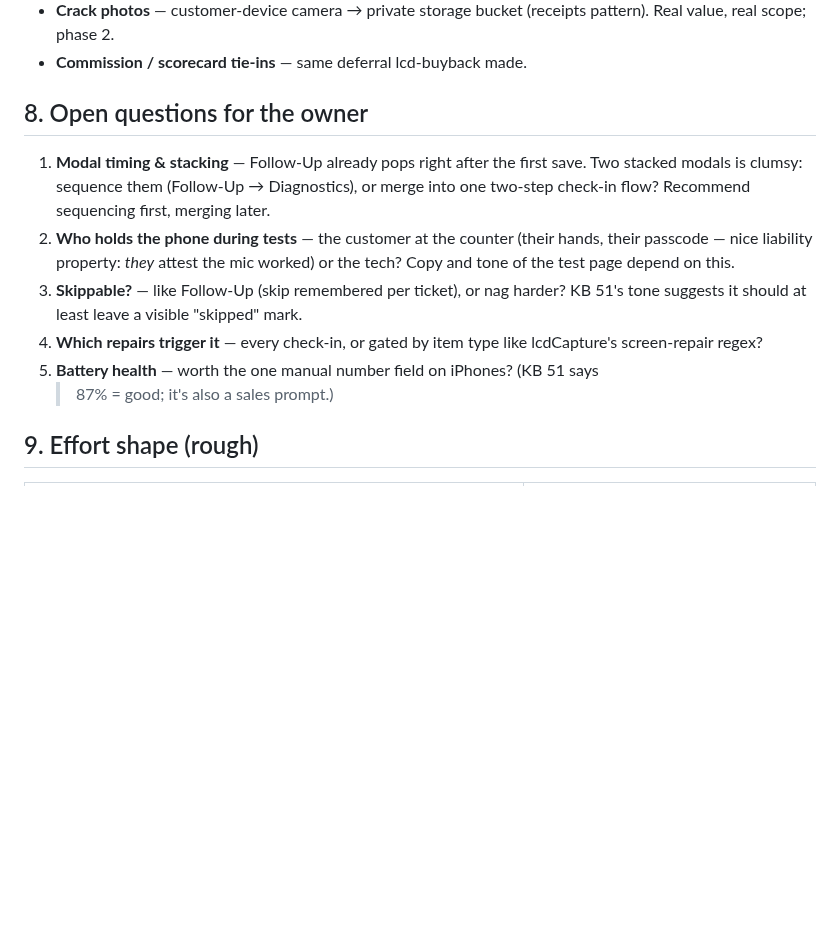
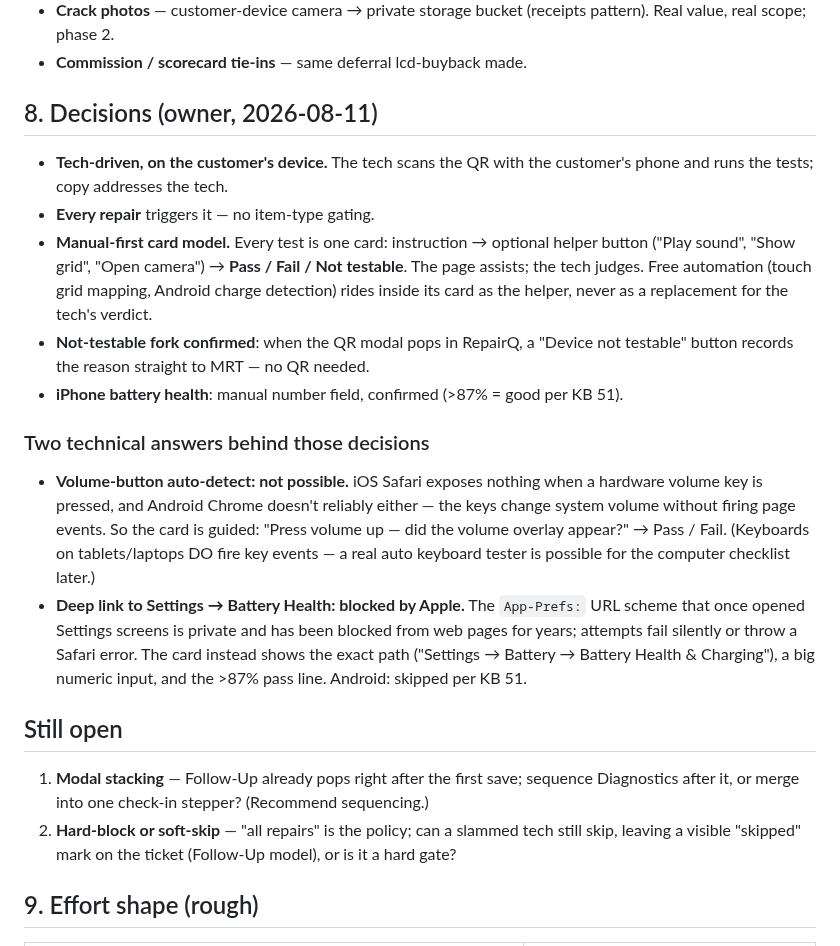
Before and after one commit to myrepairtools/myrepairtools.github.io, a Markdown page: docs/diagnostics-suite-investigation.md, the part around the change. Rendered like a GitHub page; blank space fills up the shorter version.

Commit message:
docs: diagnostics — lock owner decisions (manual-first cards, all repairs, tech-driven), answer volume-key + Settings-deeplink feasibility
Co-Authored-By: Claude Fable 5 <noreply@anthropic.com>
Claude-Session: https://claude.ai/code/session_01AgUgTy9xtTpdtxtzqZUP1v

```diff
--- a/docs/diagnostics-suite-investigation.md
+++ b/docs/diagnostics-suite-investigation.md
@@ -143,20 +143,42 @@ diag_sessions
   pattern). Real value, real scope; phase 2.
 - **Commission / scorecard tie-ins** — same deferral lcd-buyback made.
 
-## 8. Open questions for the owner
+## 8. Decisions (owner, 2026-08-11)
 
-1. **Modal timing & stacking** — Follow-Up already pops right after the first save.
-   Two stacked modals is clumsy: sequence them (Follow-Up → Diagnostics), or merge
-   into one two-step check-in flow? Recommend sequencing first, merging later.
-2. **Who holds the phone during tests** — the customer at the counter (their hands,
-   their passcode — nice liability property: *they* attest the mic worked) or the
-   tech? Copy and tone of the test page depend on this.
-3. **Skippable?** — like Follow-Up (skip remembered per ticket), or nag harder?
-   KB 51's tone suggests it should at least leave a visible "skipped" mark.
-4. **Which repairs trigger it** — every check-in, or gated by item type like
-   lcdCapture's screen-repair regex?
-5. **Battery health** — worth the one manual number field on iPhones? (KB 51 says
-   >87% = good; it's also a sales prompt.)
+- **Tech-driven, on the customer's device.** The tech scans the QR with the
+  customer's phone and runs the tests; copy addresses the tech.
+- **Every repair** triggers it — no item-type gating.
+- **Manual-first card model.** Every test is one card: instruction → optional
+  helper button ("Play sound", "Show grid", "Open camera") → **Pass / Fail /
+  Not testable**. The page assists; the tech judges. Free automation (touch grid
+  mapping, Android charge detection) rides inside its card as the helper, never
+  as a replacement for the tech's verdict.
+- **Not-testable fork confirmed**: when the QR modal pops in RepairQ, a
+  "Device not testable" button records the reason straight to MRT — no QR needed.
+- **iPhone battery health**: manual number field, confirmed (>87% = good per KB 51).
+
+### Two technical answers behind those decisions
+
+- **Volume-button auto-detect: not possible.** iOS Safari exposes nothing when a
+  hardware volume key is pressed, and Android Chrome doesn't reliably either — the
+  keys change system volume without firing page events. So the card is guided:
+  "Press volume up — did the volume overlay appear?" → Pass / Fail. (Keyboards on
+  tablets/laptops DO fire key events — a real auto keyboard tester is possible for
+  the computer checklist later.)
+- **Deep link to Settings → Battery Health: blocked by Apple.** The `App-Prefs:`
+  URL scheme that once opened Settings screens is private and has been blocked
+  from web pages for years; attempts fail silently or throw a Safari error. The
+  card instead shows the exact path ("Settings → Battery → Battery Health &
+  Charging"), a big numeric input, and the >87% pass line. Android: skipped per
+  KB 51.
+
+## Still open
+
+1. **Modal stacking** — Follow-Up already pops right after the first save; sequence
+   Diagnostics after it, or merge into one check-in stepper? (Recommend sequencing.)
+2. **Hard-block or soft-skip** — "all repairs" is the policy; can a slammed tech
+   still skip, leaving a visible "skipped" mark on the ticket (Follow-Up model), or
+   is it a hard gate?
 
 ## 9. Effort shape (rough)
 
```
